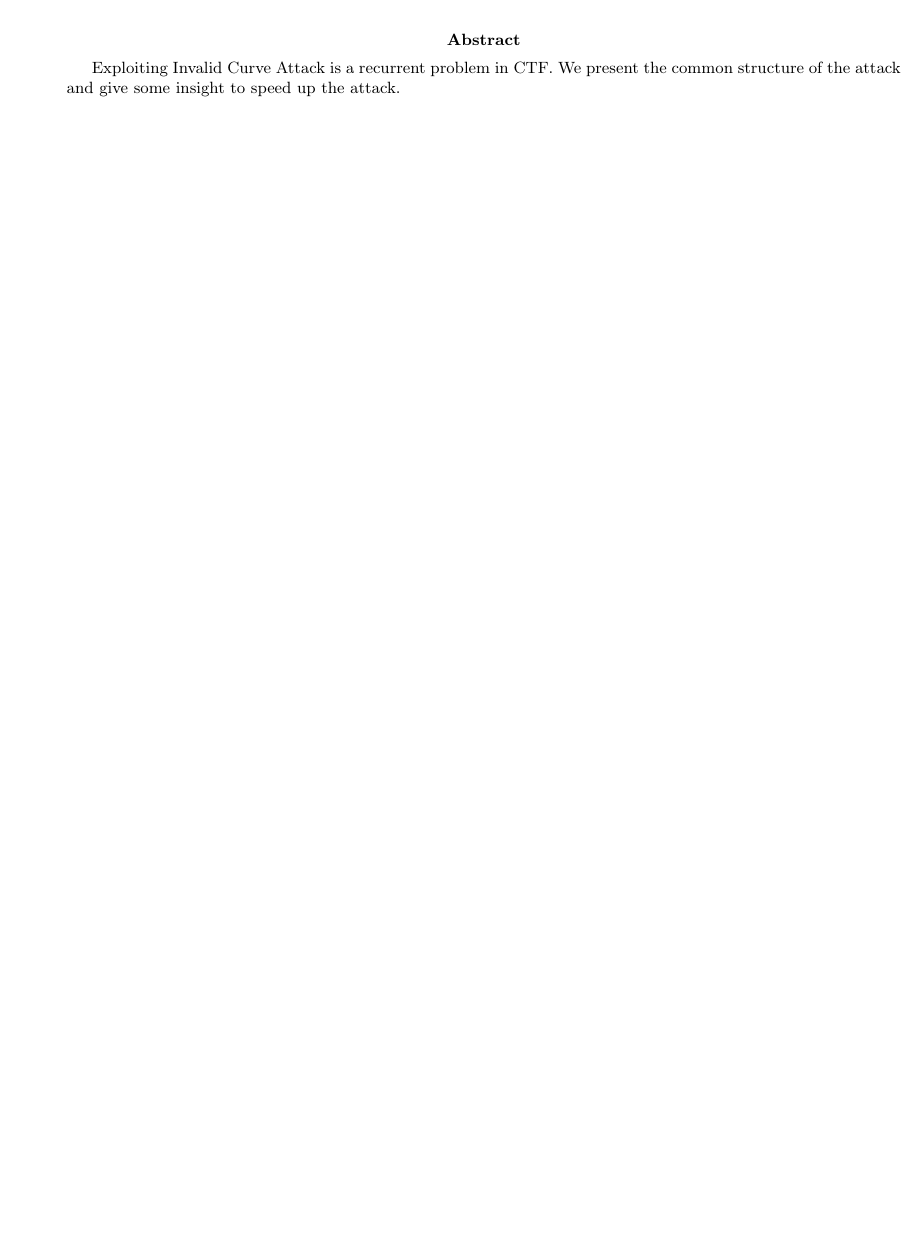
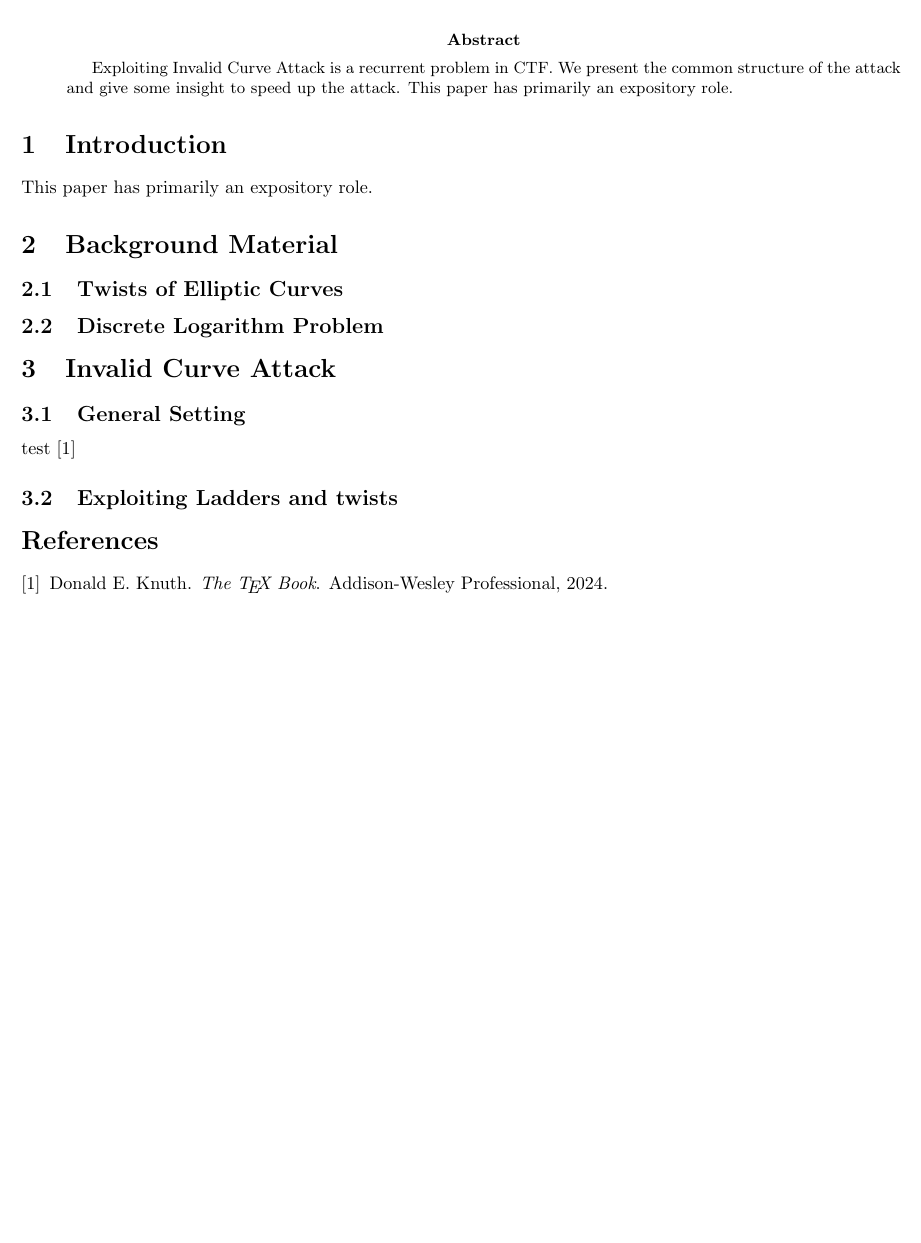
Before and after one commit to pierrechr/pierre.c, a LaTeX paper (FastInvalidCurve/FastInvalidCurveAttack.tex): part of the page, cut so that both start at the same text, the shorter picture padded with empty space. Compiled offline with pdfLaTeX.

Commit message:
work on FICA

```diff
--- a/FastInvalidCurve/FastInvalidCurveAttack.tex
+++ b/FastInvalidCurve/FastInvalidCurveAttack.tex
@@ -61,11 +61,27 @@
 \begin{abstract}
 Exploiting Invalid Curve Attack is a recurrent problem in CTF.
 We present the common structure of the attack and give some insight to speed up the attack.
+This paper has primarily an expository role.
 \end{abstract}
 
 %%%%%%%%%%%%%%%%%%%%%%%%%%%%%%%%%
 % Body
 %%%%%%%%%%%%%%%%%%%%%%%%%%%%%%%%%
 
+\section{Introduction}
+
+This paper has primarily an expository role.
+
+\section{Background Material}
+
+\subsection{Twists of Elliptic Curves}
+
+\subsection{Discrete Logarithm Problem}
+
+\section{Invalid Curve Attack}
+
+\subsection{General Setting}
+test \cite{reference}
+\subsection{Exploiting Ladders and twists}
 
 
```
Also changed, not shown: FastInvalidCurve/refs.bib (added, +12 -0 lines), FastInvalidCurve/FastInvalidCurveAttack.bbl (added), FastInvalidCurve/FastInvalidCurveAttack.pdf, FastInvalidCurve/FastInvalidCurveAttack.tex (3 more changed lines), 2 other files.
